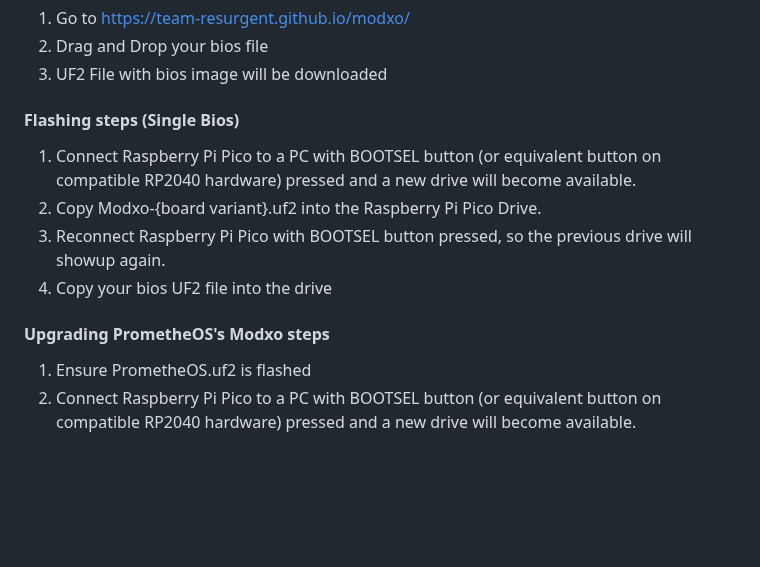
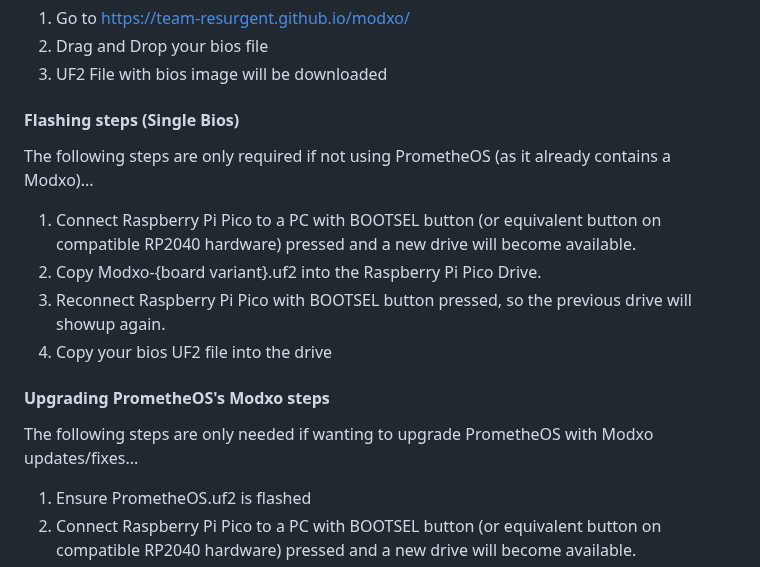
Before and after one commit to Team-Resurgent/Modxo, a Markdown page: README.md, the part around the change. GitHub-like rendering; blank space fills up the shorter version.

```diff
--- a/README.md
+++ b/README.md
@@ -33,12 +33,18 @@ No specialized hardware or complicated tooling is needed to load Modxo on a comp
 3. UF2 File with bios image will be downloaded
 
 #### Flashing steps (Single Bios)
+
+The following steps are only required if not using PrometheOS (as it already contains a Modxo)...
+
 1. Connect Raspberry Pi Pico to a PC with BOOTSEL button (or equivalent button on compatible RP2040 hardware) pressed and a new drive will become available.
 2. Copy Modxo-{board variant}.uf2 into the Raspberry Pi Pico Drive.
 3. Reconnect Raspberry Pi Pico with BOOTSEL button pressed, so the previous drive will showup again.
 4. Copy your bios UF2 file into the drive
 
 #### Upgrading PrometheOS's Modxo steps
+
+The following steps are only needed if wanting to upgrade PrometheOS with Modxo updates/fixes...
+
 1. Ensure PrometheOS.uf2 is flashed
 2. Connect Raspberry Pi Pico to a PC with BOOTSEL button (or equivalent button on compatible RP2040 hardware) pressed and a new drive will become available.
 3. Copy Modxo-{board variant}.uf2 into the Raspberry Pi Pico Drive.
```
